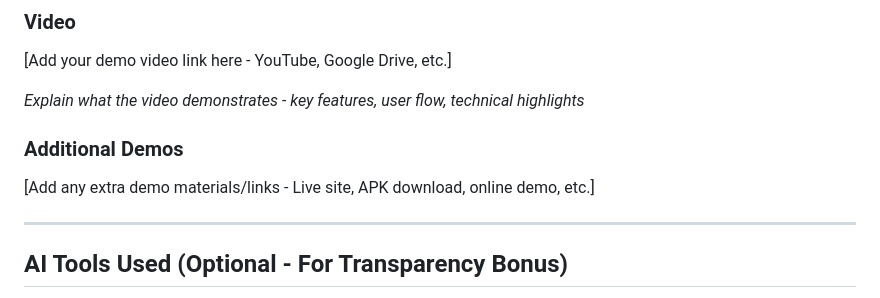
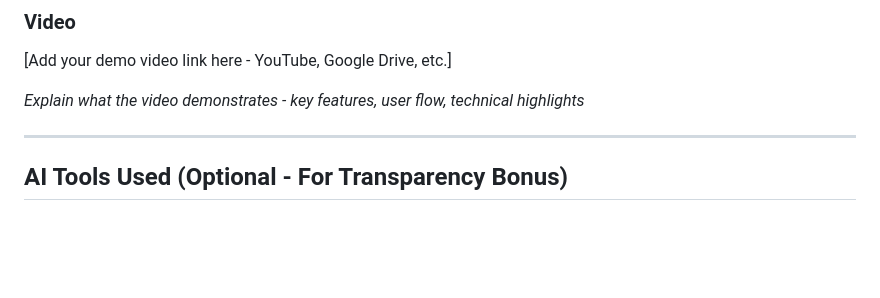
Before and after one commit to Devipriya258/thh-placement-eval, a Markdown page: README.md, the part around the change. GitHub-like rendering; blank space fills up the shorter version.

Commit message:
Remove Additional Demos section from README
Removed section for additional demo materials from README.

```diff
--- a/README.md
+++ b/README.md
@@ -144,8 +144,7 @@ At the bottom, three quick stats highlight the assessment scope: 45+ questions,
 
 *Explain what the video demonstrates - key features, user flow, technical highlights*
 
-### Additional Demos
-[Add any extra demo materials/links - Live site, APK download, online demo, etc.]
+
 
 ---
 
```
